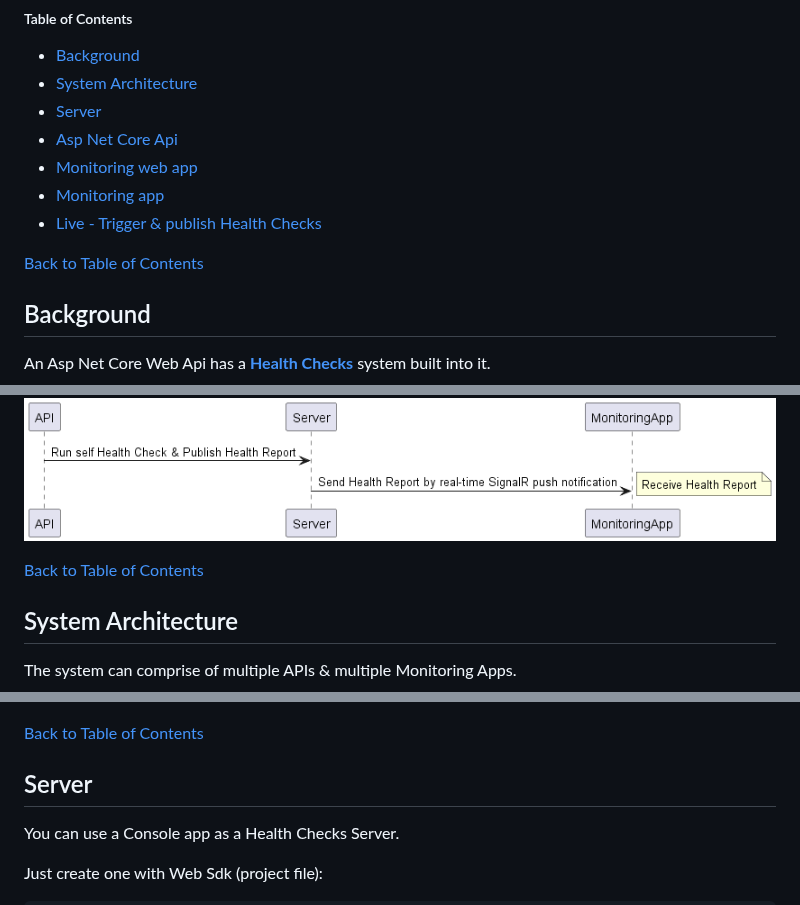
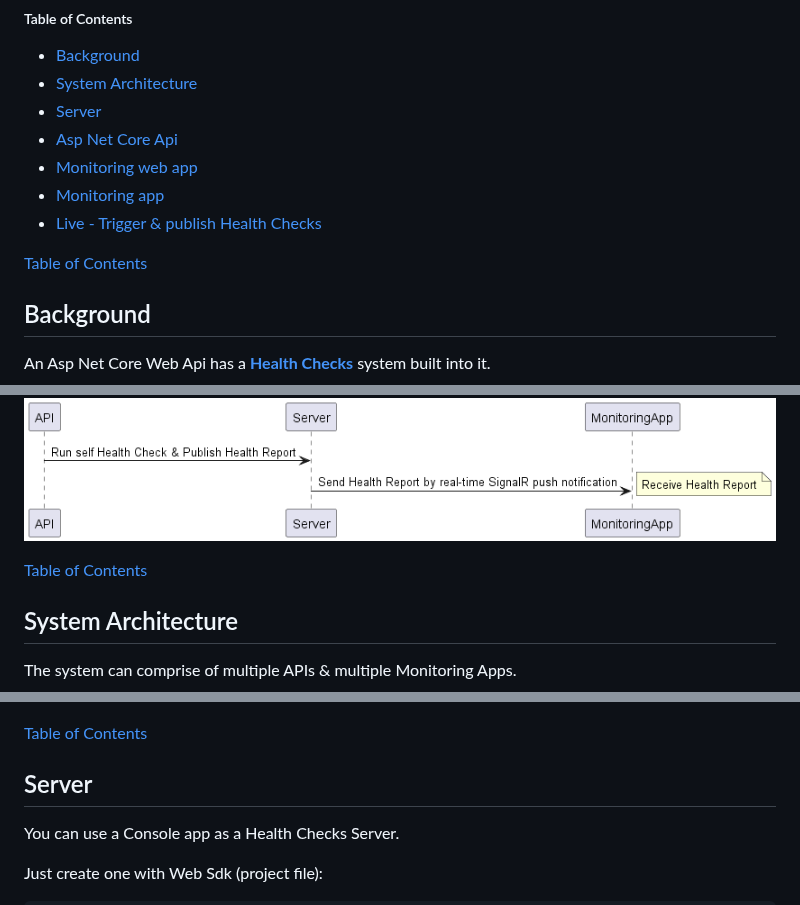
Before and after one commit to VeritasSoftware/LiveHealthChecks, a Markdown page: README.md, 3 parts joined by grey strips. GitHub-like rendering.

```diff
--- a/README.md
+++ b/README.md
@@ -17,7 +17,7 @@
 *  [Monitoring app](#Monitoringapp)
 *  [Live - Trigger & publish Health Checks](#Trigger-Publish)
 
-[Back to Table of Contents](#TOC)
+[Table of Contents](#TOC)
 
 <a name="Background"/>
 
@@ -41,7 +41,7 @@ notifying them of the Health Report in real-time.
 
 ![**LiveHealthChecks**](/Docs/SequenceDiagram.png)
 
-[Back to Table of Contents](#TOC)
+[Table of Contents](#TOC)
 
 <a name="SystemArchitecture"/>
 
@@ -65,7 +65,7 @@ All connections to the Server (from the Api Client & Monitoring apps) are **auth
 
 ![**LiveHealthChecks-SystemArchitecture**](/Docs/SystemArchitecture.jpg)
 
-[Back to Table of Contents](#TOC)
+[Table of Contents](#TOC)
 
 <a name="Server"/>
 
```
Also changed, not shown: other parts of README.md (+7 -5 lines).
